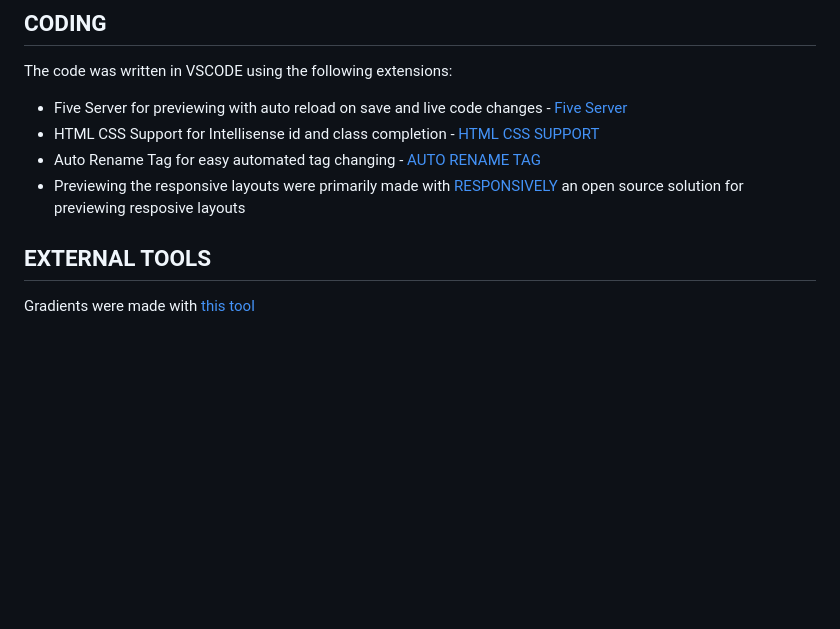
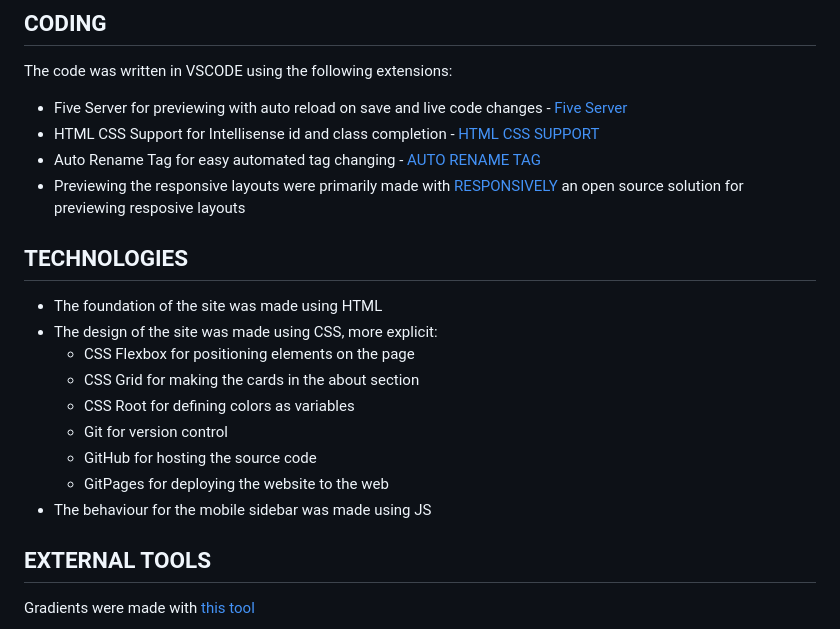
Before and after one commit to RebellionWebdesign/fab-forever, a Markdown page: README.md, the part around the change. GitHub-like rendering; blank space fills up the shorter version.

Commit message:
Add technologies used to readme

```diff
--- a/README.md
+++ b/README.md
@@ -68,6 +68,17 @@ The code was written in VSCODE using the following extensions:
 - HTML CSS Support for Intellisense id and class completion - [HTML CSS SUPPORT](https://marketplace.visualstudio.com/items?itemName=ecmel.vscode-html-css)
 - Auto Rename Tag for easy automated tag changing - [AUTO RENAME TAG](https://marketplace.visualstudio.com/items?itemName=formulahendry.auto-rename-tag)
 - Previewing the responsive layouts were primarily made with [RESPONSIVELY](https://responsively.app/) an open source solution for previewing resposive layouts
+
+## TECHNOLOGIES
+- The foundation of the site was made using HTML
+- The design of the site was made using CSS, more explicit:
+    * CSS Flexbox for positioning elements on the page
+    * CSS Grid for making the cards in the about section
+    * CSS Root for defining colors as variables
+    * Git for version control
+    * GitHub for hosting the source code
+    * GitPages for deploying the website to the web
+- The behaviour for the mobile sidebar was made using JS
 
 ## EXTERNAL TOOLS
 Gradients were made with [this tool](https://cssgradient.io/)
```
